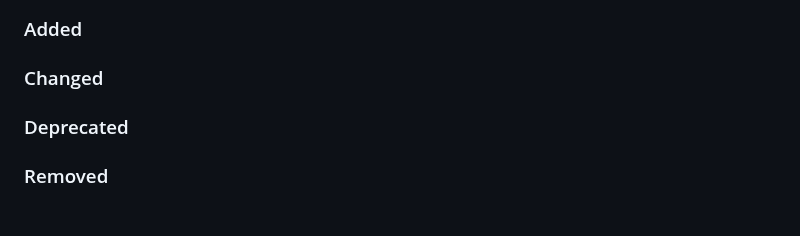
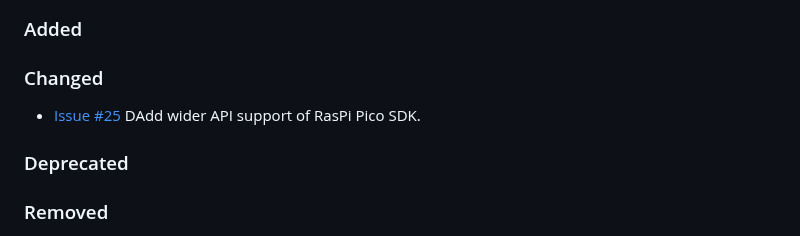
Before and after one commit to suikan4github/pico_driver, a Markdown page: CHANGELOG.md, the part around the change. Drawn GitHub-style.

```diff
--- a/CHANGELOG.md
+++ b/CHANGELOG.md
@@ -6,6 +6,7 @@ Hotfix release.
 
 ### Added
 ### Changed
+- [Issue #25](https://github.com/suikan4github/rpp_driver/issues/25) DAdd wider API support of RasPi Pico SDK.
 ### Deprecated
 ### Removed
 ### Fixed
```
Also changed, not shown: README.md (+44 -1 lines).
